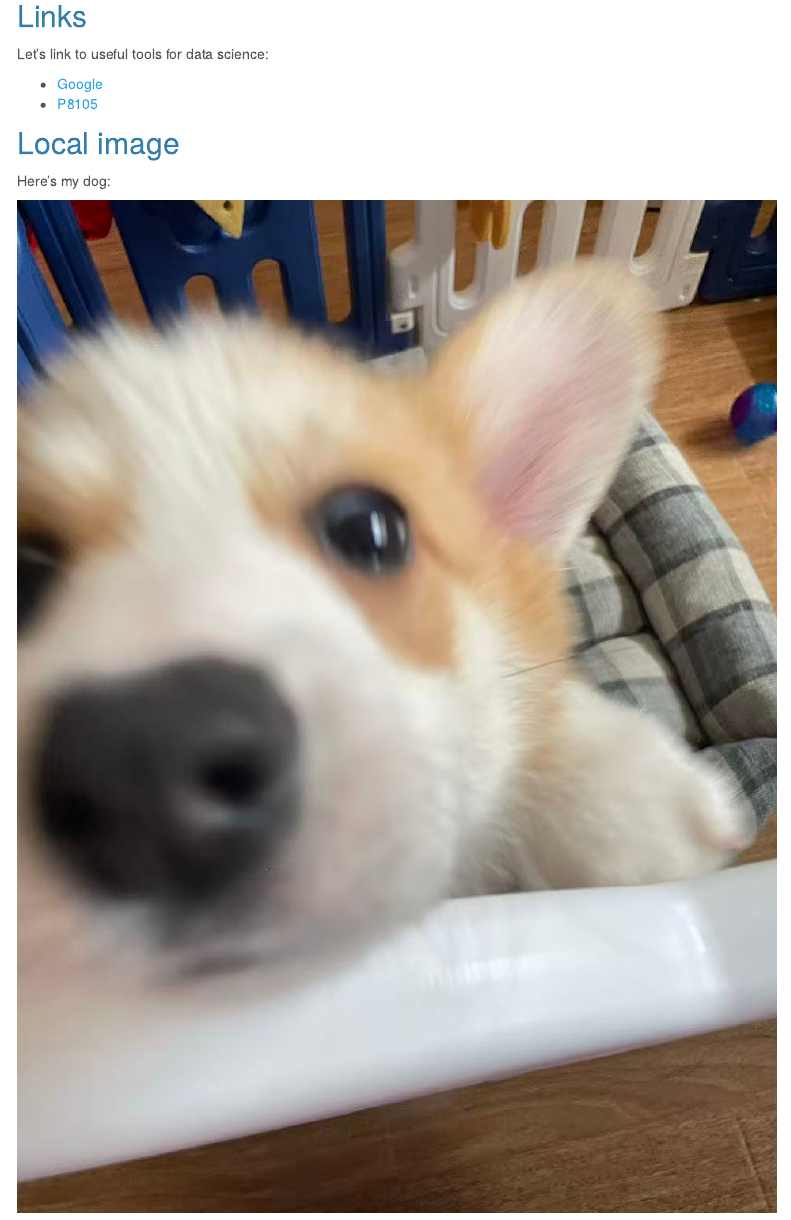
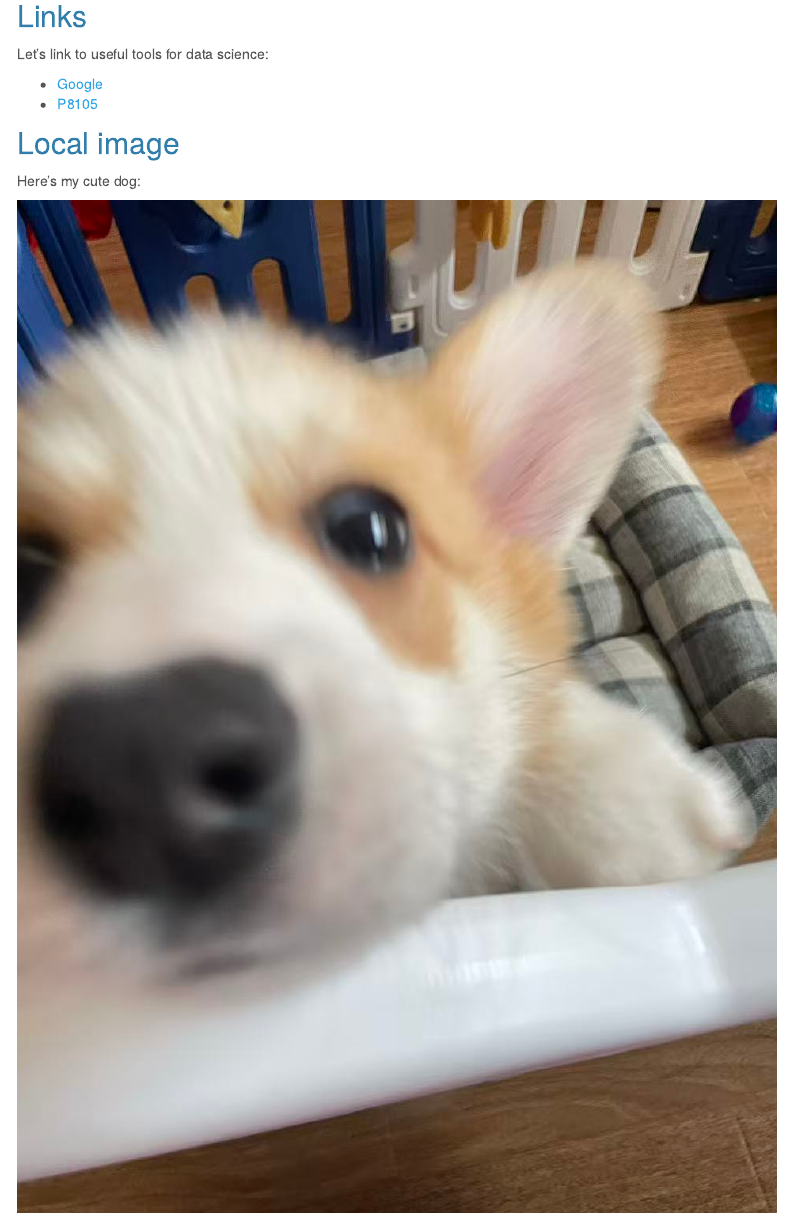
Before and after one commit to YanDuan0210/Ruby_Duan.github.io, an R Markdown document (index.Rmd): the page in a window 1100 px wide, from 450 px down. The pictures show the output file index.html that the author committed with the source, opened offline; library style sheets and scripts come from the installed R packages; menus at the side of the page are left out.

Commit message:
commit it

```diff
--- a/_site.yml
+++ b/_site.yml
@@ -8,7 +8,7 @@ navbar:
     - icon: fa-envelope fa-lg
       href: mailto:<yd2865@cumc.columbia.edu>
     - icon: fa-github fa-lg
-      href: https://github.com/YanDuan0210
+      href: https://github.com/YanDuan0210/Ruby_Duan.github.io
 output:
   html_document:
     theme: cerulean
--- a/index.Rmd
+++ b/index.Rmd
@@ -29,7 +29,7 @@ Let's link to useful tools for data science:
 
 ## Local image
 
-Here's my dog:
+Here's my cute dog:
 
 ![](images/dog.jpg)
 
```
Also changed, not shown: About-me.html, index.html.
